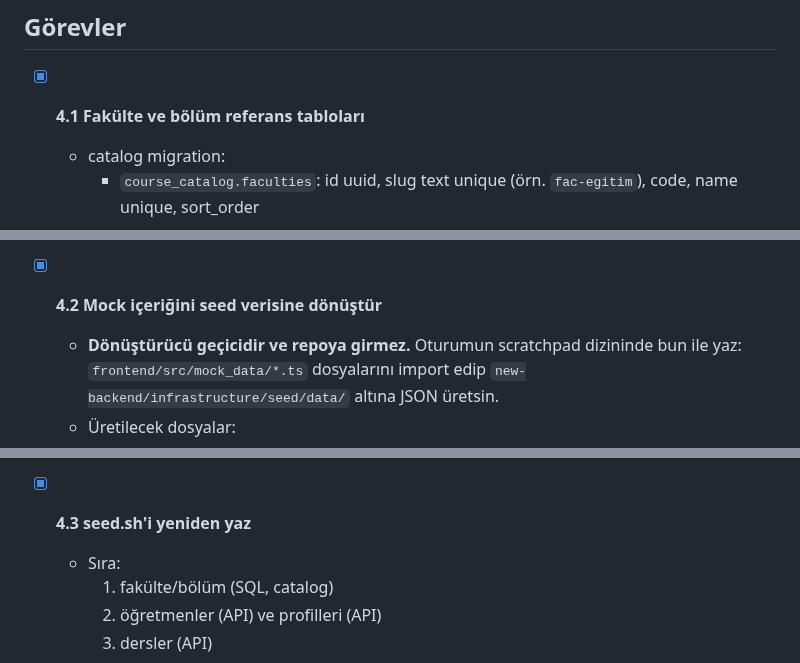
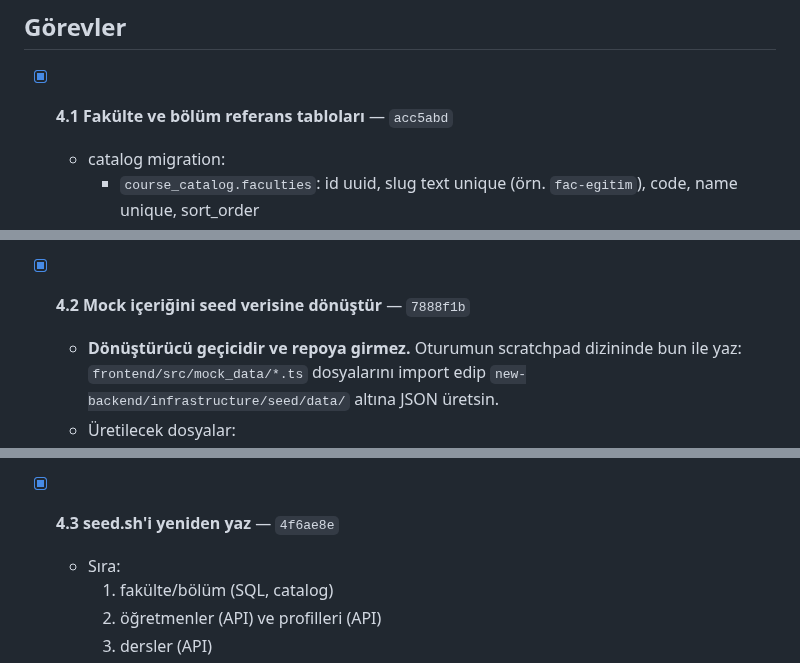
Before and after one commit to Baaaki/MyDreamCampus, a Markdown page: docs/demo-launch/phase-4-seed.md, 3 parts joined by grey strips. GitHub-like rendering.

```diff
--- a/docs/demo-launch/phase-4-seed.md
+++ b/docs/demo-launch/phase-4-seed.md
@@ -33,7 +33,7 @@
 
 ## Görevler
 
-- [x] **4.1 Fakülte ve bölüm referans tabloları**
+- [x] **4.1 Fakülte ve bölüm referans tabloları** — `acc5abd`
   - catalog migration:
     - `course_catalog.faculties`: id uuid, slug text unique (örn.
       `fac-egitim`), code, name unique, sort_order
@@ -55,7 +55,7 @@
   > boş açıklama alanı yanıtta yer almıyor. Tablolar yalnız seed ile dolar;
   > yazma ucu bu fazın kapsamında değil.
 
-- [x] **4.2 Mock içeriğini seed verisine dönüştür**
+- [x] **4.2 Mock içeriğini seed verisine dönüştür** — `7888f1b`
   - **Dönüştürücü geçicidir ve repoya girmez.** Oturumun scratchpad dizininde
     bun ile yaz: `frontend/src/mock_data/*.ts` dosyalarını import edip
     `new-backend/infrastructure/seed/data/` altına JSON üretsin.
@@ -111,7 +111,7 @@
   > örnek haftalık menü havuzdaki yemeklerden oluşur. API yanıtı biçimindeki
   > not/yoklama/rezervasyon mock'ları 4.4'te SQL ile üretilir.
 
-- [x] **4.3 seed.sh'i yeniden yaz**
+- [x] **4.3 seed.sh'i yeniden yaz** — `4f6ae8e`
   - Sıra:
     1. fakülte/bölüm (SQL, catalog)
     2. öğretmenler (API) ve profilleri (API)
```
Also changed, not shown: other parts of docs/demo-launch/phase-4-seed.md (+2 -2 lines), docs/demo-launch/README.md (+2 -1 lines).
